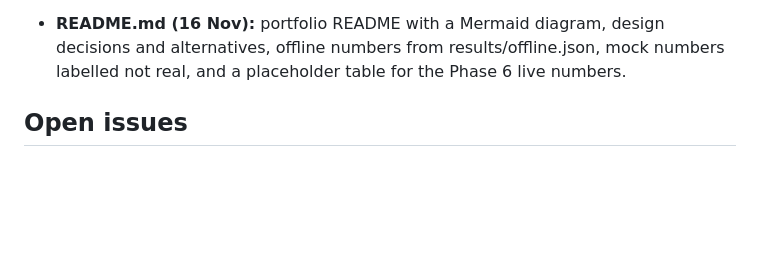
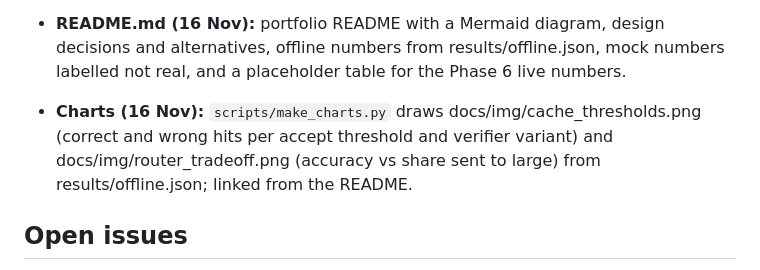
Before and after one commit to WhitefistEmperor/costwise-rag, a Markdown page: PROGRESS.md, the part around the change. Drawn GitHub-style; blank space fills up the shorter version.

```diff
--- a/PROGRESS.md
+++ b/PROGRESS.md
@@ -143,6 +143,9 @@ reproduces from a fresh run. All four were fixed on 16 Nov, each with a regressi
 - **README.md (16 Nov):** portfolio README with a Mermaid diagram, design decisions and
   alternatives, offline numbers from results/offline.json, mock numbers labelled not real, and
   a placeholder table for the Phase 6 live numbers.
+- **Charts (16 Nov):** `scripts/make_charts.py` draws docs/img/cache_thresholds.png (correct and
+  wrong hits per accept threshold and verifier variant) and docs/img/router_tradeoff.png
+  (accuracy vs share sent to large) from results/offline.json; linked from the README.
 
 ## Open issues
 - Paid live eval not run; no real cost, latency or answer-quality numbers exist yet. The mock
```
Also changed, not shown: README.md (+12 -1 lines), docs/img/cache_thresholds.png (added), docs/img/router_tradeoff.png (added), 3 other files.
